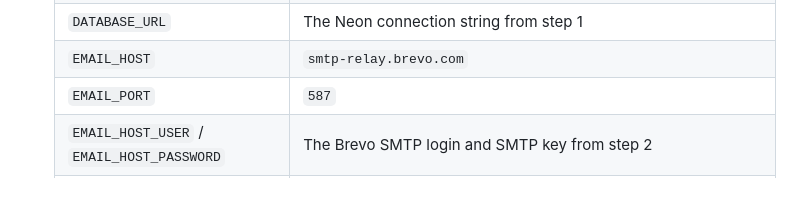
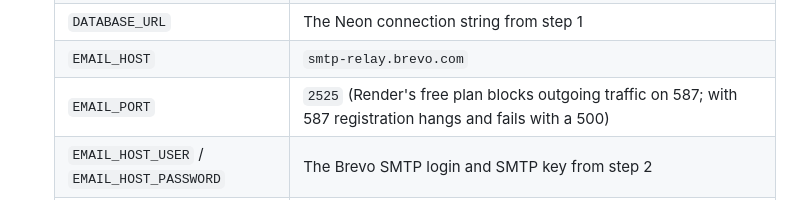
Before and after one commit to SE-and-PM-Team-05/Project-Management-05-, a Markdown page: README.md, the part around the change. GitHub-like rendering.

Commit message:
SCRUM-17 Use SMTP port 2525 on Render

```diff
--- a/README.md
+++ b/README.md
@@ -165,7 +165,7 @@ A push to `main` deploys only after CI is green: the `deploy` job in `.github/wo
    | `DJANGO_ALLOWED_HOSTS` | Only needed for an own domain; Render's `onrender.com` address is added automatically from `RENDER_EXTERNAL_HOSTNAME` |
    | `DATABASE_URL` | The Neon connection string from step 1 |
    | `EMAIL_HOST` | `smtp-relay.brevo.com` |
-   | `EMAIL_PORT` | `587` |
+   | `EMAIL_PORT` | `2525` (Render's free plan blocks outgoing traffic on 587; with 587 registration hangs and fails with a 500) |
    | `EMAIL_HOST_USER` / `EMAIL_HOST_PASSWORD` | The Brevo SMTP login and SMTP key from step 2 |
    | `DEFAULT_FROM_EMAIL` | The verified sender, e.g. `BizPartnerCheck <noreply@your-domain>` |
 
```
